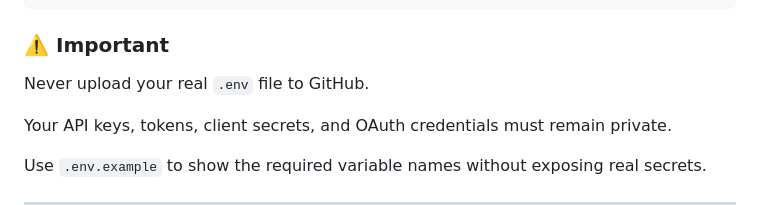
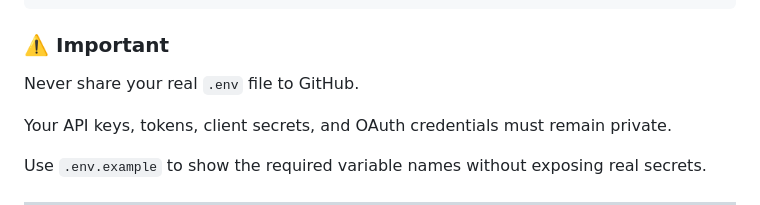
Before and after one commit to shabanashaik1061-source/WonderTale-AI, a Markdown page: README.md, the part around the change. Rendered like a GitHub page.

Commit message:
Fix wording in important notice about .env file

```diff
--- a/README.md
+++ b/README.md
@@ -285,7 +285,7 @@ YOUTUBE_REDIRECT_URI=http://localhost:3000/auth/youtube/callback
 
 ### ⚠️ Important
 
-Never upload your real `.env` file to GitHub.
+Never share  your real `.env` file to GitHub.
 
 Your API keys, tokens, client secrets, and OAuth credentials must remain private.
 
```
